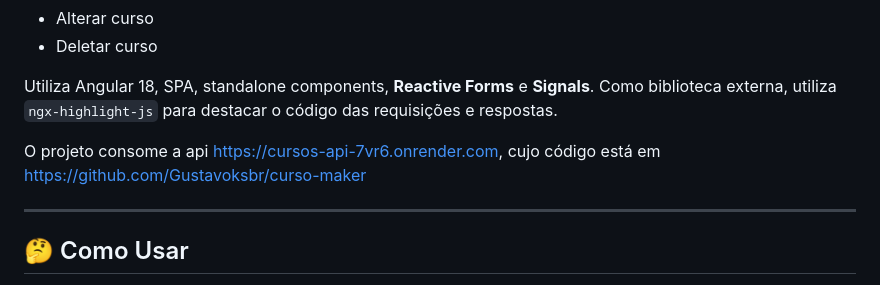
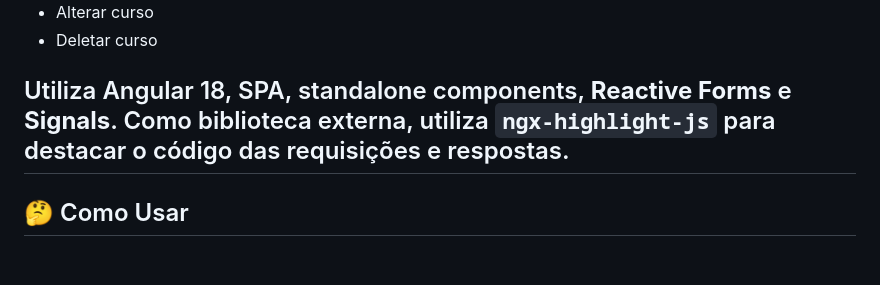
Before and after one commit to Gustavoksbr/api-comparator, a Markdown page: README.md, the part around the change. GitHub-like rendering; blank space fills up the shorter version.

Commit message:
Update README to remove links and clean content
Removed unnecessary links and cleaned up the README.

```diff
--- a/README.md
+++ b/README.md
@@ -13,9 +13,6 @@ O **API Comparator** compara diferentes estilos arquiteturais baseados no protoc
 * Deletar curso
 
 Utiliza Angular 18, SPA, standalone components, **Reactive Forms** e **Signals**. Como biblioteca externa, utiliza `ngx-highlight-js` para destacar o código das requisições e respostas.
-
-O projeto consome a api [https://cursos-api-7vr6.onrender.com](https://cursos-api-7vr6.onrender.com), cujo código está em [https://github.com/Gustavoksbr/curso-maker](https://github.com/Gustavoksbr/curso-maker)
-
 ---
 
 ## 🤔 Como Usar
```
